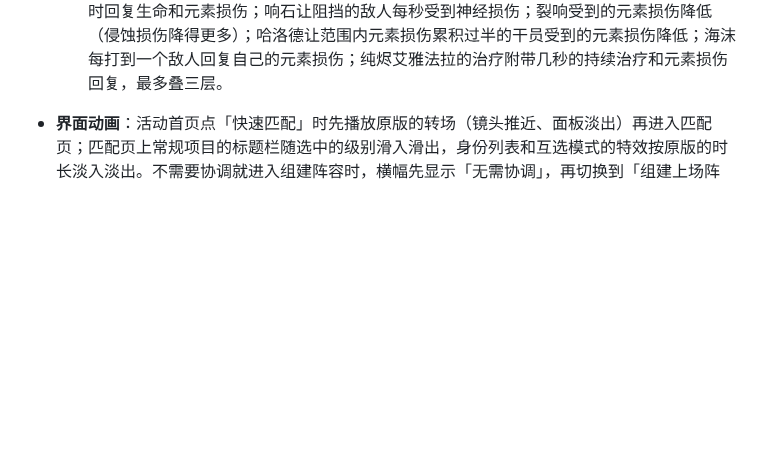
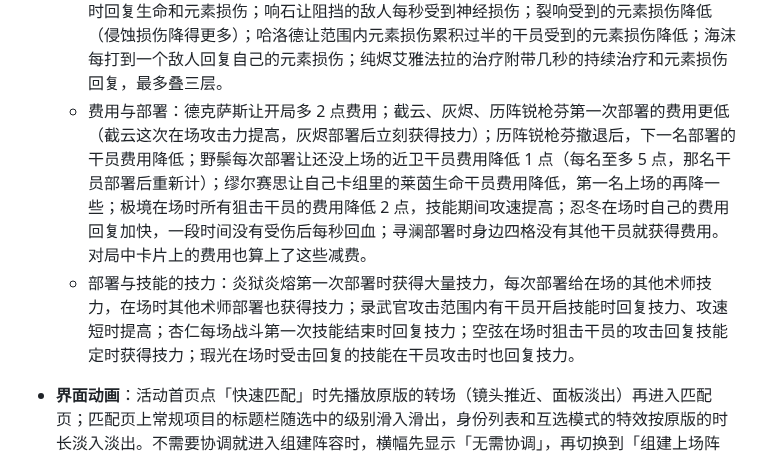
Before and after one commit to ArknightsDevs/Icebreaker-Games, a Markdown page: CHANGELOG.md, the part around the change. GitHub-like rendering; blank space fills up the shorter version.

Commit message:
Engine 2d36080: talents on the deck, the cost and deployments — starting cost, first-deployment cuts, cuts after a retreat, on a deployment, in the deck and from the field, cost recovery, SP on deployments and skills; the card cost shown counts the field

```diff
--- a/CHANGELOG.md
+++ b/CHANGELOG.md
@@ -63,6 +63,8 @@
   - 抵挡与减伤：星熊、可颂（也分一半给身边的干员）、导火索、闪击有几率完全挡下伤害，火神、因陀罗闪避近战攻击，远牙技能期间的攻击不会被闪避；泥岩、魔王让受到萨卡兹敌人的伤害降低，歌蕾蒂娅让深海猎人干员回血、受到海怪的伤害降低，嘉辛塔让身边的干员受到空中敌人的伤害降低。
   - 对敌人：闪击优先攻击晕眩的敌人，瑕光优先攻击沉睡的敌人，格劳克斯优先攻击无人机，打这些目标时更痛；瑕光、埃拉托、缇缇可以攻击沉睡的敌人（埃拉托还无视它一半的防御），缇缇在场时沉睡的敌人每秒受到法术伤害，攻击不在移动的敌人时额外造成法术伤害；仇白打中处于停顿或束缚的敌人后额外造成法术伤害，这一下带来的停顿、束缚也算；诺威尔治疗晕眩、寒冷、冻结等状态下的干员时治疗量更多；谜图攻击满血的敌人时更痛并回复技力；异客打中生命较高的敌人后几秒内对它的伤害提高；忍冬对每个敌人第一次造成伤害后，十秒内每次伤害都额外带法术伤害；阿罗玛对每个敌人的第一次攻击更痛并让它浮空；伊内丝对每个敌人第一次造成伤害后束缚它并偷走一部分攻击力，敌人倒下或伊内丝离场时还回去；水月每次攻击对目标里生命最少的敌人额外造成法术伤害。另外，沉睡的敌人同时隐匿或无法选中时，能打沉睡敌人的伤害也打不动它。
   - 元素损伤：温米攻击范围内的敌人灼燃损伤爆发时立刻受到元素伤害，烛煌对全场灼燃爆发的敌人造成元素伤害并回血；妮芙对凋亡爆发中的敌人持续造成元素伤害（触发爆发的那一下也算），范围内每有敌人凋亡爆发攻击力提高一层，伯塔尼范围内有敌人侵蚀爆发时攻速提高；Miss.Christine 在敌人的攻击被麻痹打断时造成元素伤害；塑心让范围内的敌人每秒受到凋亡损伤并停顿、受到的凋亡损伤提高；波卜对每个敌人的第一次攻击附带几秒的灼燃损伤；余阻挡敌人时获得庇护并让被阻挡的敌人每秒受到法术伤害和灼燃损伤，场上干员够多时回复生命和元素损伤；响石让阻挡的敌人每秒受到神经损伤；裂响受到的元素损伤降低（侵蚀损伤降得更多）；哈洛德让范围内元素损伤累积过半的干员受到的元素损伤降低；海沫每打到一个敌人回复自己的元素损伤；纯烬艾雅法拉的治疗附带几秒的持续治疗和元素损伤回复，最多叠三层。
+  - 费用与部署：德克萨斯让开局多 2 点费用；截云、灰烬、历阵锐枪芬第一次部署的费用更低（截云这次在场攻击力提高，灰烬部署后立刻获得技力）；历阵锐枪芬撤退后，下一名部署的干员费用降低；野鬃每次部署让还没上场的近卫干员费用降低 1 点（每名至多 5 点，那名干员部署后重新计）；缪尔赛思让自己卡组里的莱茵生命干员费用降低，第一名上场的再降一些；极境在场时所有狙击干员的费用降低 2 点，技能期间攻速提高；忍冬在场时自己的费用回复加快，一段时间没有受伤后每秒回血；寻澜部署时身边四格没有其他干员就获得费用。对局中卡片上的费用也算上了这些减费。
+  - 部署与技能的技力：炎狱炎熔第一次部署时获得大量技力，每次部署给在场的其他术师技力，在场时其他术师部署也获得技力；录武官攻击范围内有干员开启技能时回复技力、攻速短时提高；杏仁每场战斗第一次技能结束时回复技力；空弦在场时狙击干员的攻击回复技能定时获得技力；瑕光在场时受击回复的技能在干员攻击时也回复技力。
 
 - **界面动画**：活动首页点「快速匹配」时先播放原版的转场（镜头推近、面板淡出）再进入匹配页；匹配页上常规项目的标题栏随选中的级别滑入滑出，身份列表和互选模式的特效按原版的时长淡入淡出。不需要协调就进入组建阵容时，横幅先显示「无需协调」，再切换到「组建上场阵容」。对局中按原版播放这些动画：一方失守时顶栏换成复活倒计时、复活时换回生命；打开二倍速时这一方的标记亮起、光闪一下后熄灭；剩下最后 10 秒时计时器闪烁；达成最低目标和进阶目标时计数换成达成标记；进入下一阶段时阶段标签划过；协作者申请暂停、收到费用和协作者请求费用时，各自的面板有入场动画；训练场里用训练场版的阶段横幅；堡垒守御每一波防御开始时显示原版的波次横幅（第一波写明要坚守的波数，之后各波显示当前波次，最后一波单独一种）；休整时一方同意跳过有动画；局内表情按钮冷却结束时重新出现。
 
```
